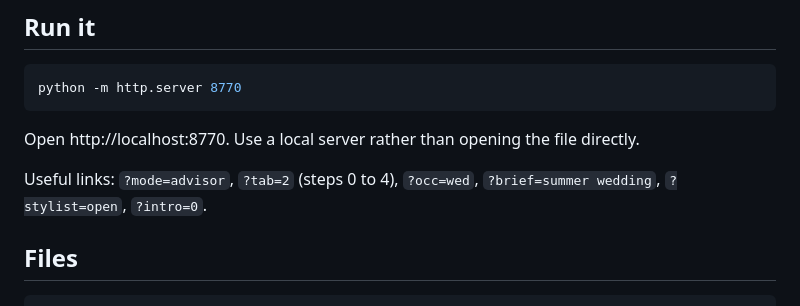
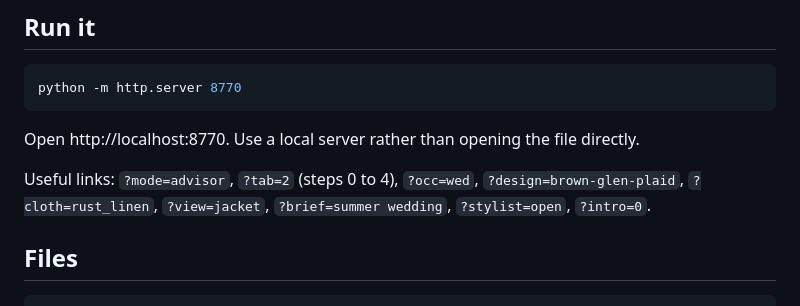
Before and after one commit to zeniusz/made-to-order-shop, a Markdown page: README.md, the part around the change. Drawn GitHub-style.

Commit message:
README: list the new link options

```diff
--- a/README.md
+++ b/README.md
@@ -47,7 +47,7 @@ python -m http.server 8770
 
 Open http://localhost:8770. Use a local server rather than opening the file directly.
 
-Useful links: `?mode=advisor`, `?tab=2` (steps 0 to 4), `?occ=wed`, `?brief=summer wedding`, `?stylist=open`, `?intro=0`.
+Useful links: `?mode=advisor`, `?tab=2` (steps 0 to 4), `?occ=wed`, `?design=brown-glen-plaid`, `?cloth=rust_linen`, `?view=jacket`, `?brief=summer wedding`, `?stylist=open`, `?intro=0`.
 
 ## Files
 
```
